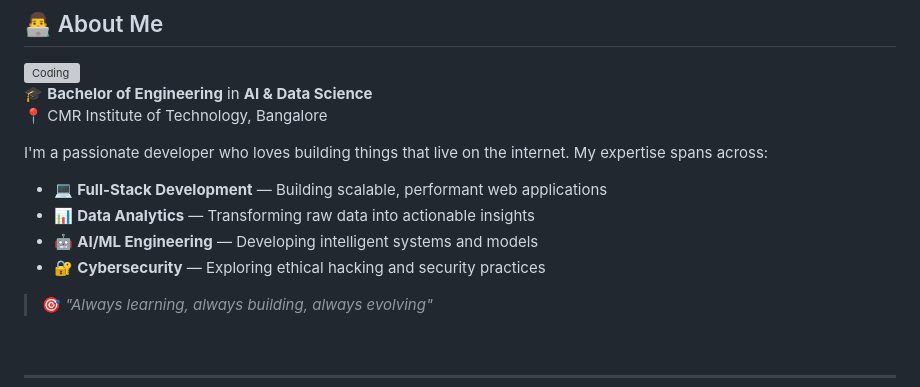
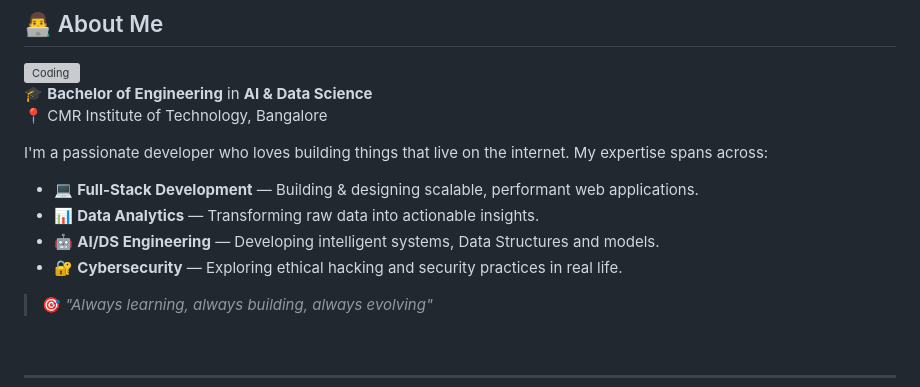
Before and after one commit to VexedPainter/VexedPainter, a Markdown page: README.md, the part around the change. Rendered like a GitHub page; grey boxes are pictures that could not be loaded.

```diff
--- a/README.md
+++ b/README.md
@@ -34,10 +34,10 @@
 
 I'm a passionate developer who loves building things that live on the internet. My expertise spans across:
 
-- 💻 **Full-Stack Development** — Building scalable, performant web applications
-- 📊 **Data Analytics** — Transforming raw data into actionable insights
-- 🤖 **AI/ML Engineering** — Developing intelligent systems and models
-- 🔐 **Cybersecurity** — Exploring ethical hacking and security practices
+- 💻 **Full-Stack Development** — Building & designing scalable, performant web applications.
+- 📊 **Data Analytics** — Transforming raw data into actionable insights.
+- 🤖 **AI/DS Engineering** — Developing intelligent systems, Data Structures and models.
+- 🔐 **Cybersecurity** — Exploring ethical hacking and security practices in real life.
 
 > 🎯 _"Always learning, always building, always evolving"_
 
```
